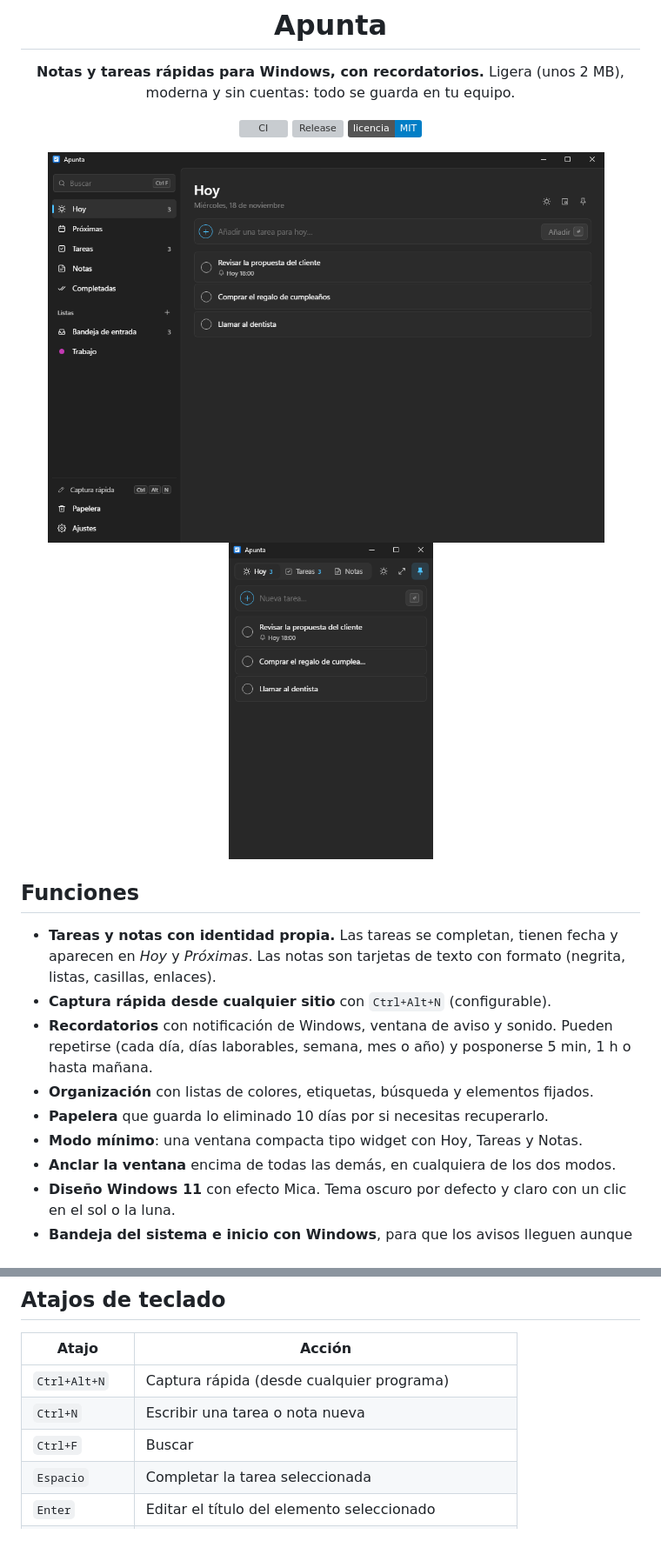
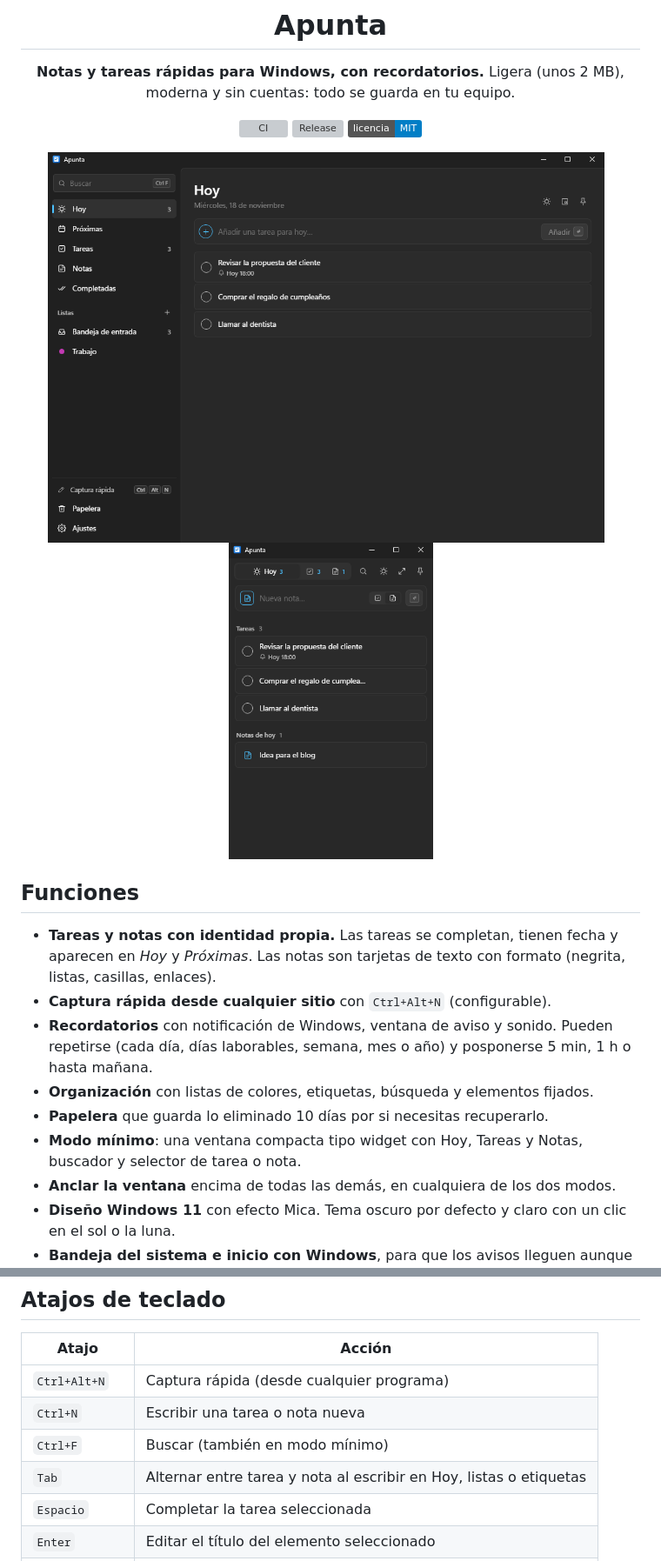
Before and after one commit to ComarcaDev/nownotes, a Markdown page: README.md, 2 parts joined by grey strips. Shown at 87% size. GitHub-like rendering; pictures changed too: docs/screenshot-mini.png; badges without logos; blank space fills up the shorter version; grey boxes are pictures that could not be loaded.

```diff
--- a/README.md
+++ b/README.md
@@ -22,7 +22,7 @@ Ligera (unos 2 MB), moderna y sin cuentas: todo se guarda en tu equipo.
 - **Recordatorios** con notificación de Windows, ventana de aviso y sonido. Pueden repetirse (cada día, días laborables, semana, mes o año) y posponerse 5 min, 1 h o hasta mañana.
 - **Organización** con listas de colores, etiquetas, búsqueda y elementos fijados.
 - **Papelera** que guarda lo eliminado 10 días por si necesitas recuperarlo.
-- **Modo mínimo**: una ventana compacta tipo widget con Hoy, Tareas y Notas.
+- **Modo mínimo**: una ventana compacta tipo widget con Hoy, Tareas y Notas, buscador y selector de tarea o nota.
 - **Anclar la ventana** encima de todas las demás, en cualquiera de los dos modos.
 - **Diseño Windows 11** con efecto Mica. Tema oscuro por defecto y claro con un clic en el sol o la luna.
 - **Bandeja del sistema e inicio con Windows**, para que los avisos lleguen aunque cierres la ventana.
@@ -46,7 +46,8 @@ Requisitos: Windows 11 de 64 bits. No está probada en Windows 10.
 | --- | --- |
 | `Ctrl+Alt+N` | Captura rápida (desde cualquier programa) |
 | `Ctrl+N` | Escribir una tarea o nota nueva |
-| `Ctrl+F` | Buscar |
+| `Ctrl+F` | Buscar (también en modo mínimo) |
+| `Tab` | Alternar entre tarea y nota al escribir en Hoy, listas o etiquetas |
 | `Espacio` | Completar la tarea seleccionada |
 | `Enter` | Editar el título del elemento seleccionado |
 | `Supr` | Mover a la papelera (con opción de deshacer) |
```
Also changed, not shown: CHANGELOG.md (+12 -0 lines), 8 other files.
